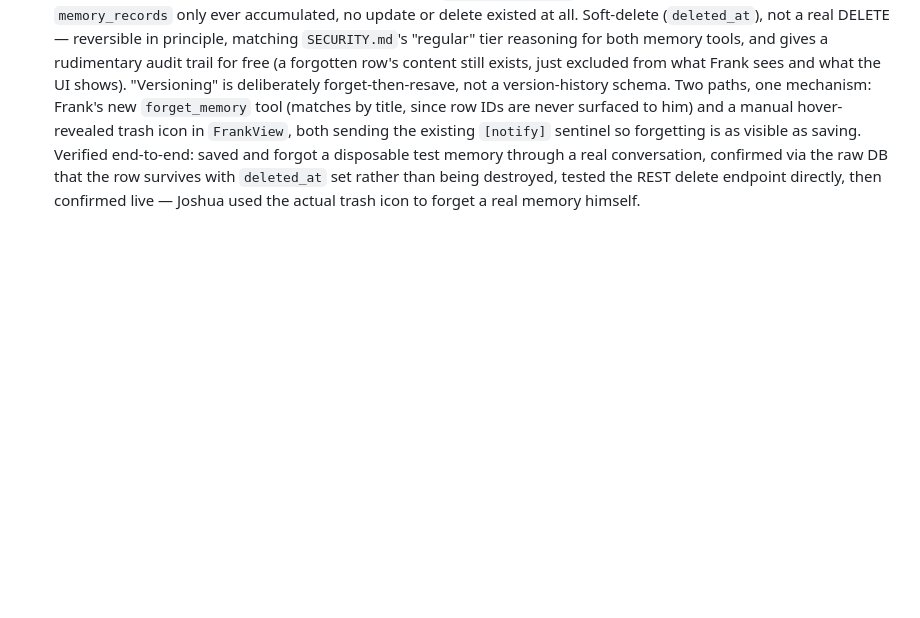
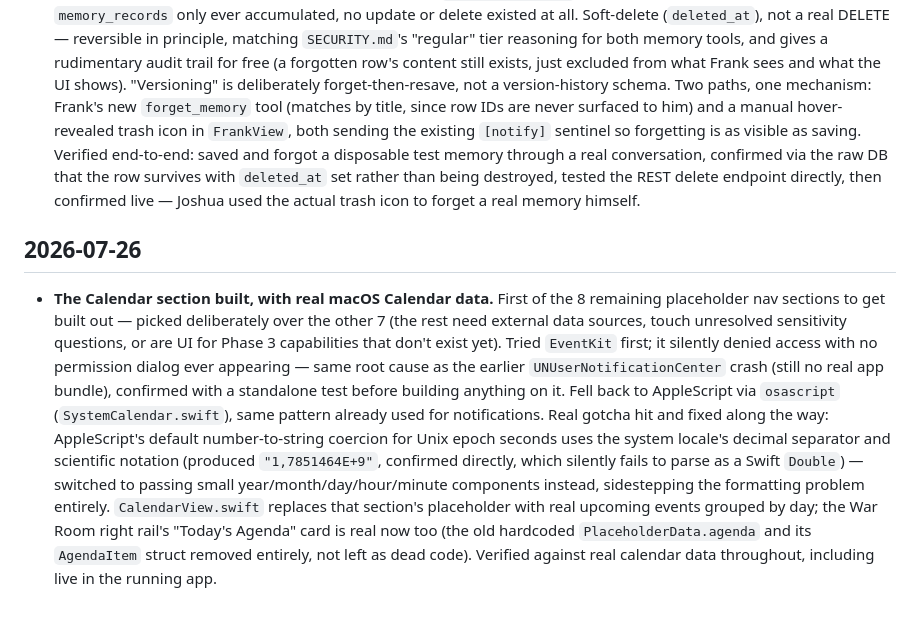
Before and after one commit to pjoshuaryan-cloud/P-Corp-OS, a Markdown page: CHANGELOG.md, the part around the change. Rendered like a GitHub page; blank space fills up the shorter version.

Commit message:
Document the Calendar section milestone
ROADMAP.md and CHANGELOG.md hadn't caught up with the real macOS Calendar
integration - brings the record in sync.

```diff
--- a/CHANGELOG.md
+++ b/CHANGELOG.md
@@ -59,3 +59,7 @@ A long, iterative design-and-build session on the desktop shell, plus the first
 - **The time-of-day greeting going stale, fixed.** `timeOfDayGreeting` read `.now` as a plain computed property, so it only recomputed when something else caused SwiftUI to re-render the view — an idle window kept showing "Good morning" into the afternoon, reported directly. `WarRoomView`'s body now runs inside a `TimelineView(.periodic(from: .now, by: 60))`, so it ticks on its own regardless of any other app activity.
 - **Real macOS notifications** — closes Layer 1's "Notifications" responsibility from `FOUNDER_BRIEF.md`; `TECH_STACK.md` had already decided the mechanism (the WebSocket carries unprompted pushes from Frank), this implements it. `UNUserNotificationCenter` hard-crashed on this still-unbundled app (`bundleProxyForCurrentProcess is nil`, confirmed with a standalone test) — fell back to shelling out to `osascript` (`SystemNotification.swift`), which doesn't need the calling process to have a real bundle identity. Wire format: a `"\n[notify]{json}"` sentinel over the existing WebSocket, same pattern as the existing `"\n[done]"` marker. Triggered by `save_memory` firing, not a new "when should Frank notify" policy. Verified fully live: Frank correctly asked for confirmation before saving a name that didn't match what was on file (an unprompted, genuine "never assume" moment, not staged), confirmed it, a real notification appeared. Also surfaced a real process gap: running test scripts directly against the live backend had silently shifted which conversation was active — nothing was lost (verified directly), but it's a reminder that testing against the same database real usage lives in carries real risk.
 - **Forgetting/versioning for memory records** — closes `MEMORY_SYSTEM.md`'s flagged gap from the start; `memory_records` only ever accumulated, no update or delete existed at all. Soft-delete (`deleted_at`), not a real DELETE — reversible in principle, matching `SECURITY.md`'s "regular" tier reasoning for both memory tools, and gives a rudimentary audit trail for free (a forgotten row's content still exists, just excluded from what Frank sees and what the UI shows). "Versioning" is deliberately forget-then-resave, not a version-history schema. Two paths, one mechanism: Frank's new `forget_memory` tool (matches by title, since row IDs are never surfaced to him) and a manual hover-revealed trash icon in `FrankView`, both sending the existing `[notify]` sentinel so forgetting is as visible as saving. Verified end-to-end: saved and forgot a disposable test memory through a real conversation, confirmed via the raw DB that the row survives with `deleted_at` set rather than being destroyed, tested the REST delete endpoint directly, then confirmed live — Joshua used the actual trash icon to forget a real memory himself.
+
+## 2026-07-26
+
+- **The Calendar section built, with real macOS Calendar data.** First of the 8 remaining placeholder nav sections to get built out — picked deliberately over the other 7 (the rest need external data sources, touch unresolved sensitivity questions, or are UI for Phase 3 capabilities that don't exist yet). Tried `EventKit` first; it silently denied access with no permission dialog ever appearing — same root cause as the earlier `UNUserNotificationCenter` crash (still no real app bundle), confirmed with a standalone test before building anything on it. Fell back to AppleScript via `osascript` (`SystemCalendar.swift`), same pattern already used for notifications. Real gotcha hit and fixed along the way: AppleScript's default number-to-string coercion for Unix epoch seconds uses the system locale's decimal separator and scientific notation (produced `"1,7851464E+9"`, confirmed directly, which silently fails to parse as a Swift `Double`) — switched to passing small year/month/day/hour/minute components instead, sidestepping the formatting problem entirely. `CalendarView.swift` replaces that section's placeholder with real upcoming events grouped by day; the War Room right rail's "Today's Agenda" card is real now too (the old hardcoded `PlaceholderData.agenda` and its `AgendaItem` struct removed entirely, not left as dead code). Verified against real calendar data throughout, including live in the running app.
```
Also changed, not shown: ROADMAP.md (+3 -1 lines).
